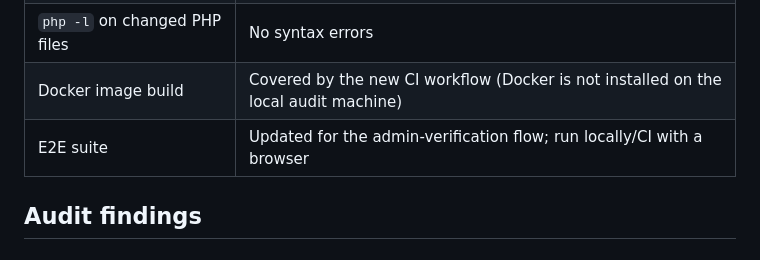
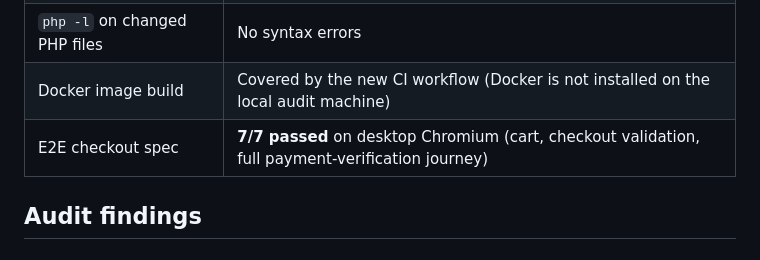
Before and after one commit to NafisAfzal/Sordar-Agro, a Markdown page: docs/security/2026-10-23-audit-remediation.md, the part around the change. GitHub-like rendering.

Commit message:
docs: record passing E2E checkout verification

```diff
--- a/docs/security/2026-10-23-audit-remediation.md
+++ b/docs/security/2026-10-23-audit-remediation.md
@@ -16,7 +16,7 @@ implementing the fixes.
 | `npm audit --audit-level=high` | 0 vulnerabilities |
 | `php -l` on changed PHP files | No syntax errors |
 | Docker image build | Covered by the new CI workflow (Docker is not installed on the local audit machine) |
-| E2E suite | Updated for the admin-verification flow; run locally/CI with a browser |
+| E2E checkout spec | **7/7 passed** on desktop Chromium (cart, checkout validation, full payment-verification journey) |
 
 ## Audit findings
 
```
